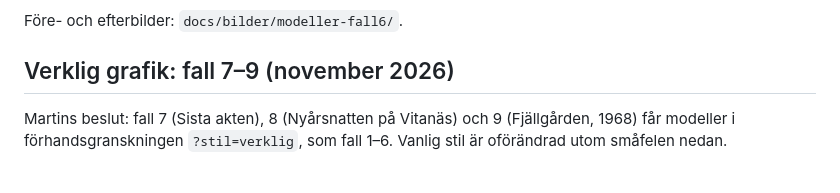
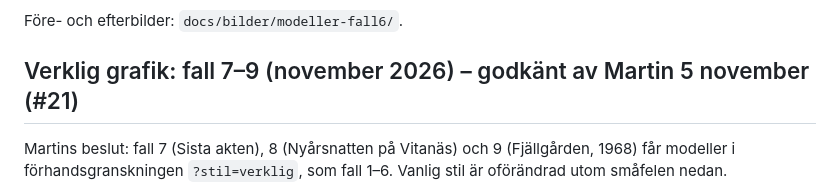
Before and after one commit to 9w9wt9yj98-cpu/Detektiv, a Markdown page: docs/beslut.md, the part around the change. Drawn GitHub-style.

Commit message:
beslut.md: verklig grafik i fall 7–9 godkänd av Martin
Co-Authored-By: Claude Opus 5.5 <noreply@anthropic.com>
Claude-Session: https://claude.ai/code/session_01XZHsRJdv7uEGGB4oU7cpVy

```diff
--- a/docs/beslut.md
+++ b/docs/beslut.md
@@ -266,7 +266,7 @@ Förhandsgranskningen i samma stil som fall 1 och 2 (`?stil=verklig`; vanlig sti
 
 Före- och efterbilder: `docs/bilder/modeller-fall6/`.
 
-## Verklig grafik: fall 7–9 (november 2026)
+## Verklig grafik: fall 7–9 (november 2026) – godkänt av Martin 5 november (#21)
 
 Martins beslut: fall 7 (Sista akten), 8 (Nyårsnatten på Vitanäs) och 9 (Fjällgården, 1968) får modeller i förhandsgranskningen `?stil=verklig`, som fall 1–6. Vanlig stil är oförändrad utom småfelen nedan.
 
```
